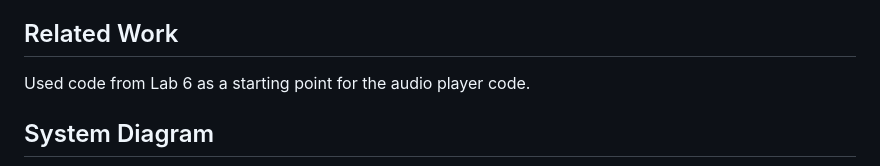
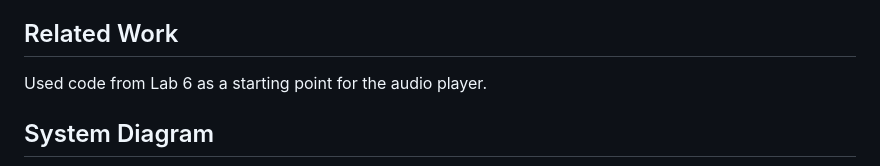
Before and after one commit to Zanatticus/AudioJAK, a Markdown page: README.md, the part around the change. Drawn GitHub-style.

```diff
--- a/README.md
+++ b/README.md
@@ -7,7 +7,7 @@ The objective of this design was to create an audio visualizer that will be inte
 AudioJAK is an audio visualizer that streams over a web server. There are many audio visualizers that exist such as Audacity and Adobe Audition but this application was made specifically to enable streaming audio over a web server to allow for remote access to the Zedboard. Currently, there is no way for EECE 4534 students to test the functionality of their audio player code. This project presents a solution for students to listen to the output of the audio codec on the Zedboard remotely. This provides flexibility for students as they don’t have to be in the lab to test their audio player code.
 
 ## Related Work
-Used code from Lab 6 as a starting point for the audio player code.
+Used code from Lab 6 as a starting point for the audio player.
 
 ## System Diagram
 ![image](system_diagram.png)
```
